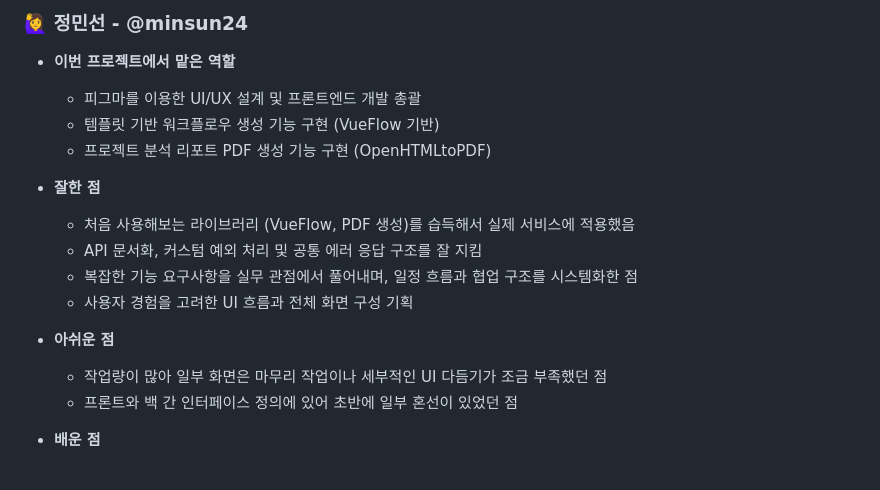
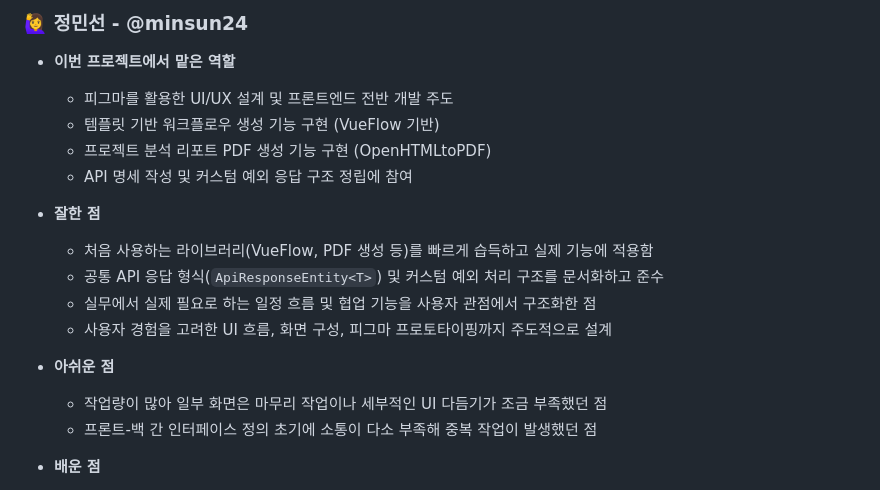
Before and after one commit to minsun24/CoreFlow, a Markdown page: README.md, the part around the change. Drawn GitHub-style.

```diff
--- a/README.md
+++ b/README.md
@@ -394,19 +394,20 @@ CoreFlow는 **프론트엔드**와 **백엔드**가 분리된 구조로 개발
 ### 🙋‍♀️ 정민선 - @minsun24
 
 - **이번 프로젝트에서 맡은 역할**
-  - 피그마를 이용한 UI/UX 설계 및 프론트엔드 개발 총괄
+  - 피그마를 활용한 UI/UX 설계 및 프론트엔드 전반 개발 주도
   - 템플릿 기반 워크플로우 생성 기능 구현 (VueFlow 기반)
   - 프로젝트 분석 리포트 PDF 생성 기능 구현 (OpenHTMLtoPDF)
+  - API 명세 작성 및 커스텀 예외 응답 구조 정립에 참여
 
 - **잘한 점**
-  - 처음 사용해보는 라이브러리 (VueFlow, PDF 생성)를 습득해서 실제 서비스에 적용했음
-  - API 문서화, 커스텀 예외 처리 및 공통 에러 응답 구조를 잘 지킴
-  - 복잡한 기능 요구사항을 실무 관점에서 풀어내며, 일정 흐름과 협업 구조를 시스템화한 점
-  - 사용자 경험을 고려한 UI 흐름과 전체 화면 구성 기획
+  - 처음 사용하는 라이브러리(VueFlow, PDF 생성 등)를 빠르게 습득하고 실제 기능에 적용함
+  - 공통 API 응답 형식(`ApiResponseEntity<T>`) 및 커스텀 예외 처리 구조를 문서화하고 준수
+  - 실무에서 실제 필요로 하는 일정 흐름 및 협업 기능을 사용자 관점에서 구조화한 점
+  - 사용자 경험을 고려한 UI 흐름, 화면 구성, 피그마 프로토타이핑까지 주도적으로 설계
 
 - **아쉬운 점**
   - 작업량이 많아 일부 화면은 마무리 작업이나 세부적인 UI 다듬기가 조금 부족했던 점
-  - 프론트와 백 간 인터페이스 정의에 있어 초반에 일부 혼선이 있었던 점
+  - 프론트-백 간 인터페이스 정의 초기에 소통이 다소 부족해 중복 작업이 발생했던 점
 
 - **배운 점**
   - VueFlow 기반 워크플로우를 다루며 복잡한 데이터 흐름 구조와 의존성 관리에 대한 이해가 높아짐
```
